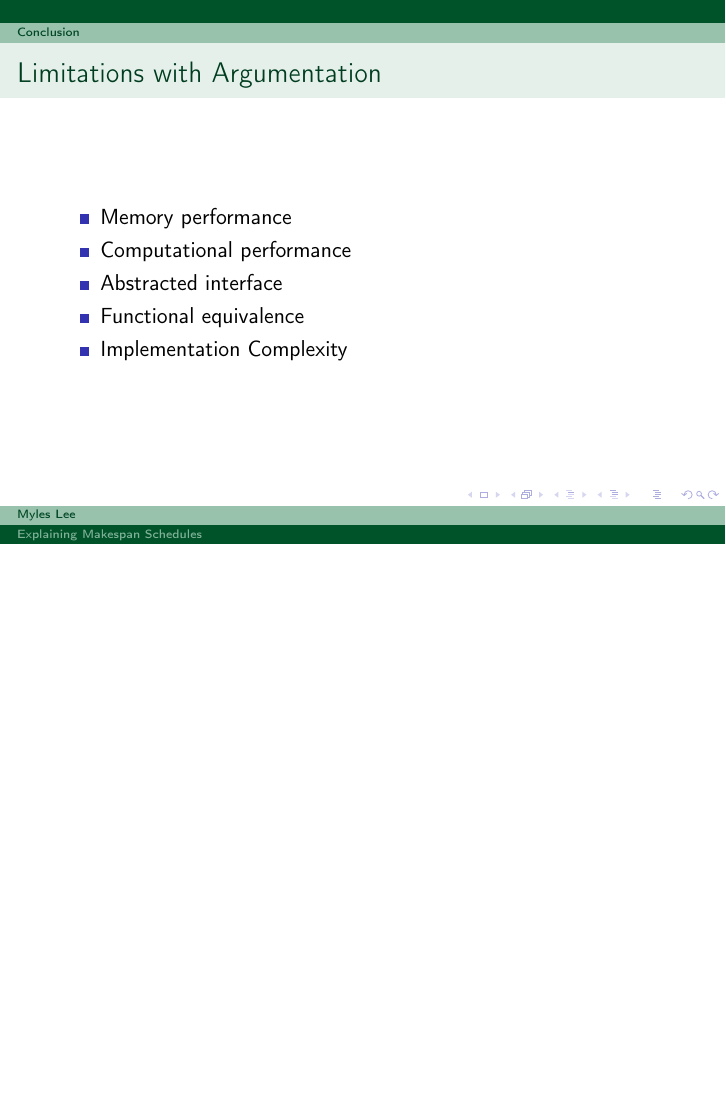
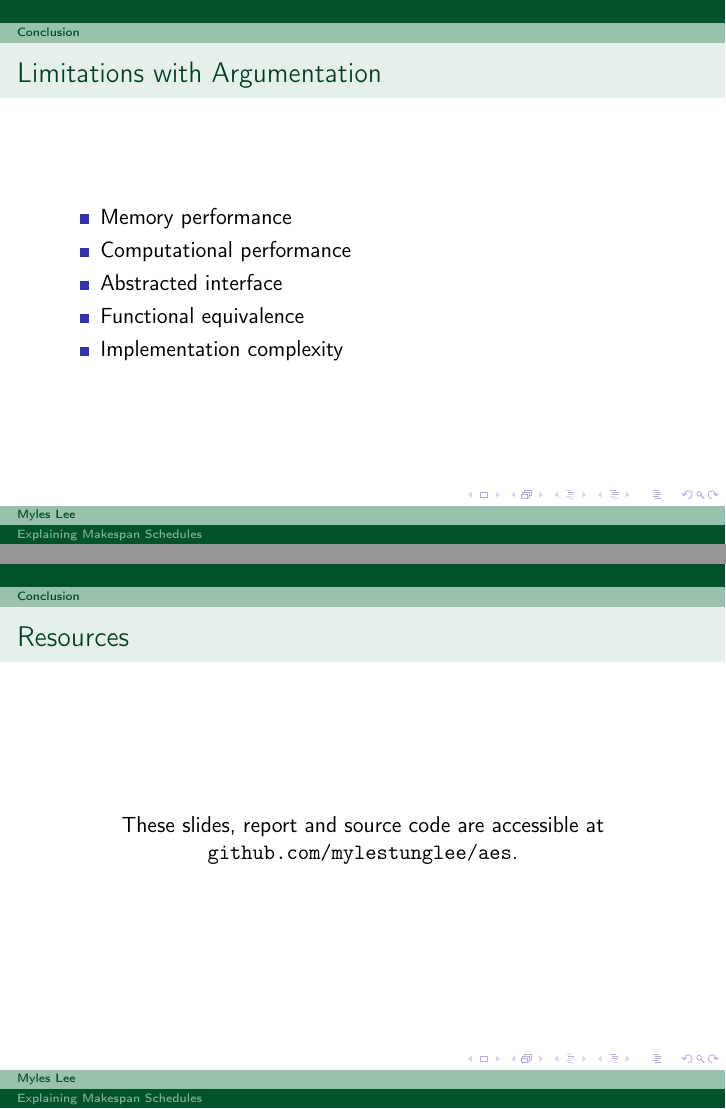
Before and after one commit to mylestunglee/aes, LaTeX slides (presentation/main.tex): page 24 of 26 before the commit and pages 24 and 27 of 27 after it, the two joined at a grey line, the shorter picture padded with empty space. Compiled offline with pdfLaTeX.

Commit message:
polish up slides

```diff
--- a/presentation/main.tex
+++ b/presentation/main.tex
@@ -445,7 +445,7 @@
 			\item Computational performance
 			\item Abstracted interface
 			\item Functional equivalence
-			\item Implementation Complexity
+			\item Implementation complexity
 		\end{itemize}
 	\end{frame}
 
@@ -465,4 +465,11 @@
 			\end{tikzpicture}
 		\end{center}
 	\end{frame}
+
+	\begin{frame}
+		\frametitle{Resources}
+		\begin{center}
+			These slides, report and source code are accessible at \url{github.com/mylestunglee/aes}.
+		\end{center}
+\end{frame}
 \end{document}
```
Also changed, not shown: presentation/main.pdf, presentation/main.tex (14 more changed lines).
